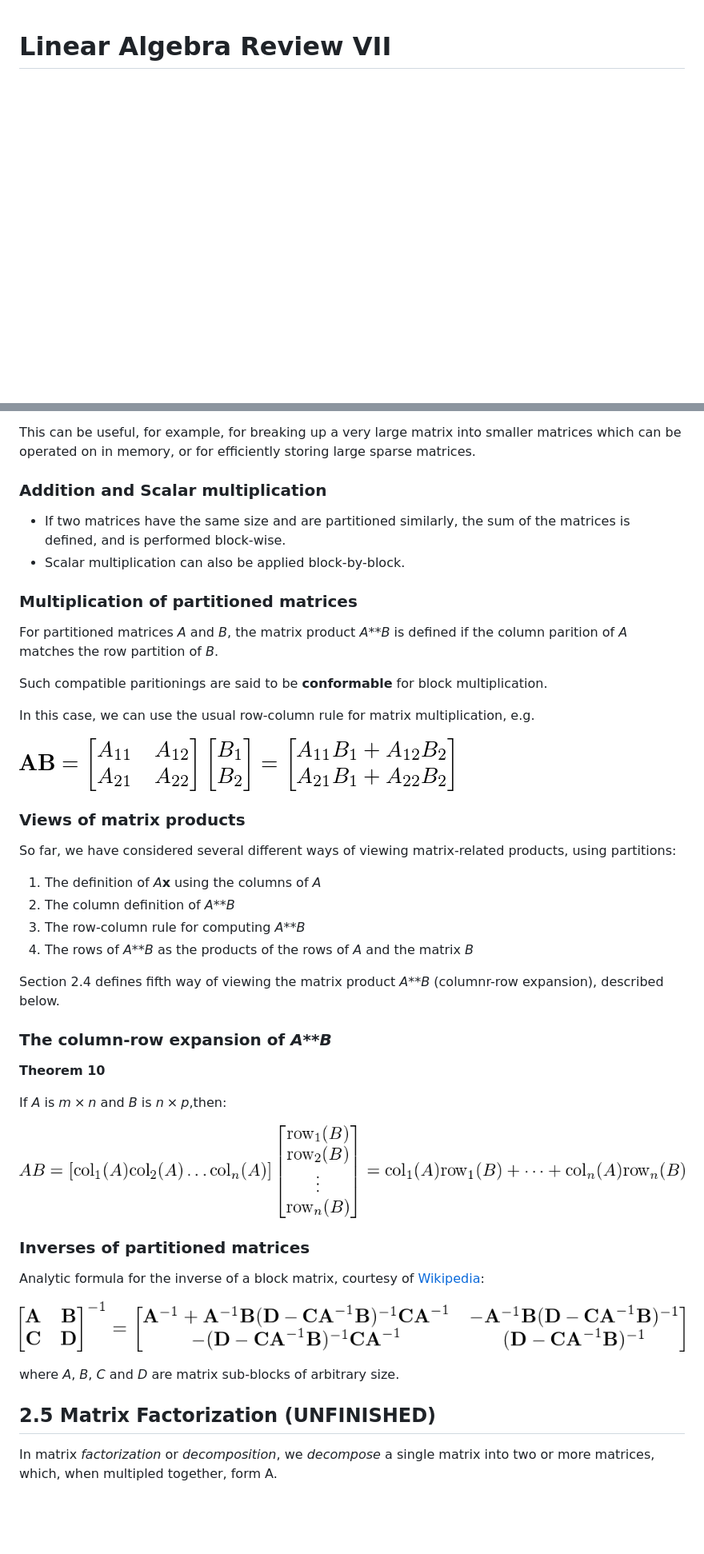
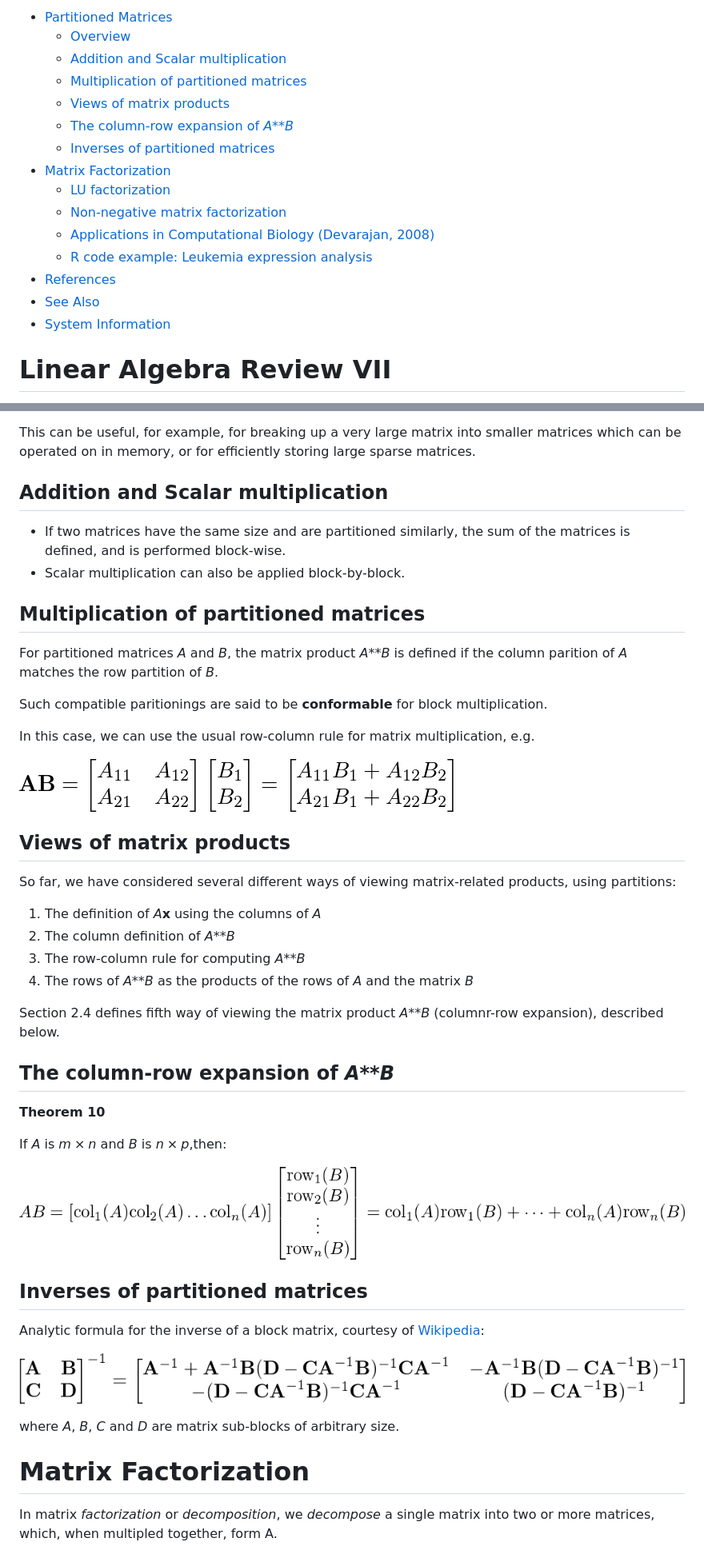
Before and after one commit to khughitt/linear-models-study-group, a Markdown page: 07-linear-algebra-review-vii/README.md, 2 parts joined by grey strips. Shown: that part at 80% size. Rendered like a GitHub page; blank space fills up the shorter version.

```diff
--- a/07-linear-algebra-review-vii/README.md
+++ b/07-linear-algebra-review-vii/README.md
@@ -0,0 +1,16 @@
+-   [Partitioned Matrices](#partitioned-matrices)
+    -   [Overview](#overview)
+    -   [Addition and Scalar multiplication](#addition-and-scalar-multiplication)
+    -   [Multiplication of partitioned matrices](#multiplication-of-partitioned-matrices)
+    -   [Views of matrix products](#views-of-matrix-products)
+    -   [The column-row expansion of *A**B*](#the-column-row-expansion-of-ab)
+    -   [Inverses of partitioned matrices](#inverses-of-partitioned-matrices)
+-   [Matrix Factorization](#matrix-factorization)
+    -   [LU factorization](#lu-factorization)
+    -   [Non-negative matrix factorization](#non-negative-matrix-factorization)
+    -   [Applications in Computational Biology (Devarajan, 2008)](#applications-in-computational-biology-devarajan-2008)
+    -   [R code example: Leukemia expression analysis](#r-code-example-leukemia-expression-analysis)
+-   [References](#references)
+-   [See Also](#see-also)
+-   [System Information](#system-information)
+
@@ -58,12 +75,14 @@ Chapter 2.4 in Lay generalizes this idea to other arbitrary types of partitions
 
 This can be useful, for example, for breaking up a very large matrix into smaller matrices which can be operated on in memory, or for efficiently storing large sparse matrices.
 
-### Addition and Scalar multiplication
+Addition and Scalar multiplication
+----------------------------------
 
 -   If two matrices have the same size and are partitioned similarly, the sum of the matrices is defined, and is performed block-wise.
 -   Scalar multiplication can also be applied block-by-block.
 
-### Multiplication of partitioned matrices
+Multiplication of partitioned matrices
+--------------------------------------
 
 For partitioned matrices *A* and *B*, the matrix product *A**B* is defined if the column parition of *A* matches the row partition of *B*.
 
@@ -90,7 +109,8 @@ $$
 -->
 ![](img/partitioned-matrices-4.png)
 
-### Views of matrix products
+Views of matrix products
+------------------------
 
 So far, we have considered several different ways of viewing matrix-related products, using partitions:
 
@@ -101,7 +121,8 @@ So far, we have considered several different ways of viewing matrix-related prod
 
 Section 2.4 defines fifth way of viewing the matrix product *A**B* (columnr-row expansion), described below.
 
-### The column-row expansion of *A**B*
+The column-row expansion of *A**B*
+----------------------------------
 
 **Theorem 10**
 
@@ -121,7 +142,8 @@ $$
 -->
 ![](img/partitioned-matrices-5.png)
 
-### Inverses of partitioned matrices
+Inverses of partitioned matrices
+--------------------------------
 
 Analytic formula for the inverse of a block matrix, courtesy of [Wikipedia](https://en.wikipedia.org/wiki/Invertible_matrix#Blockwise_inversion):
 
@@ -134,8 +156,8 @@ $$
 
 where *A*, *B*, *C* and *D* are matrix sub-blocks of arbitrary size.
 
-2.5 Matrix Factorization (UNFINISHED)
--------------------------------------
+Matrix Factorization
+====================
 
 In matrix *factorization* or *decomposition*, we *decompose* a single matrix into two or more matrices, which, when multipled together, form A.
 
```
Also changed, not shown: other parts of 07-linear-algebra-review-vii/README.md (+48 -21 lines), 07-linear-algebra-review-vii/img/nmf_matrices.png, 2 other files.
